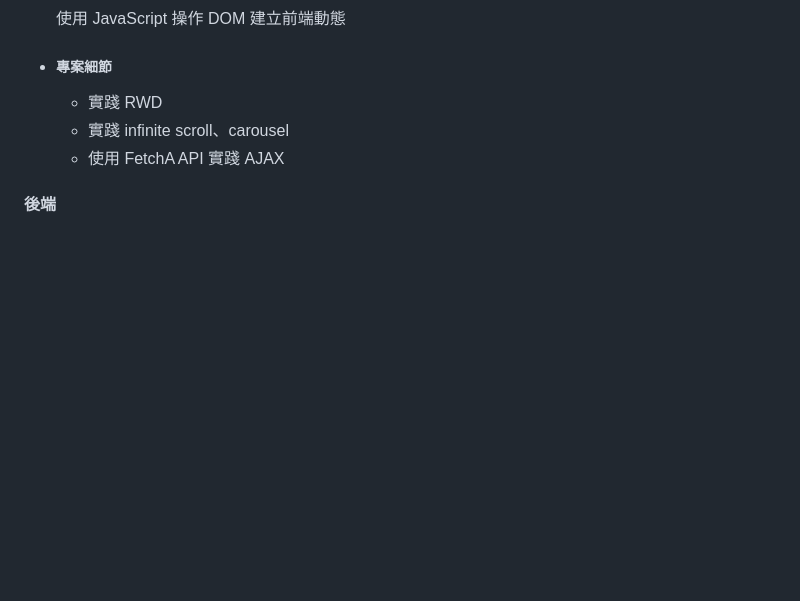
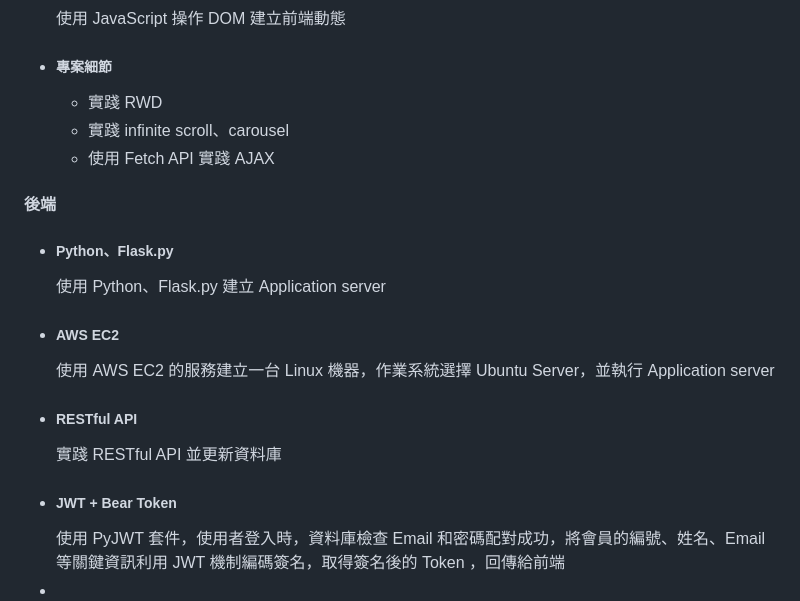
Before and after one commit to jasonlin1993/taipei_day_trip, a Markdown page: README.md, the part around the change. Drawn GitHub-style; blank space fills up the shorter version.

```diff
--- a/README.md
+++ b/README.md
@@ -101,6 +101,15 @@
 - ##### 專案細節
   - 實踐 RWD
   - 實踐 infinite scroll、carousel
-  - 使用 FetchA API 實踐 AJAX
+  - 使用 Fetch API 實踐 AJAX
 
 #### 後端
+- ##### Python、Flask.py
+  使用 Python、Flask.py 建立 Application server
+- ##### AWS EC2
+  使用 AWS EC2 的服務建立一台 Linux 機器，作業系統選擇 Ubuntu Server，並執行 Application server
+- ##### RESTful API
+  實踐 RESTful API 並更新資料庫
+- ##### JWT + Bear Token
+  使用 PyJWT 套件，使用者登入時，資料庫檢查 Email 和密碼配對成功，將會員的編號、姓名、Email 等關鍵資訊利用 JWT 機制編碼簽名，取得簽名後的 Token ，回傳給前端
+-
```
